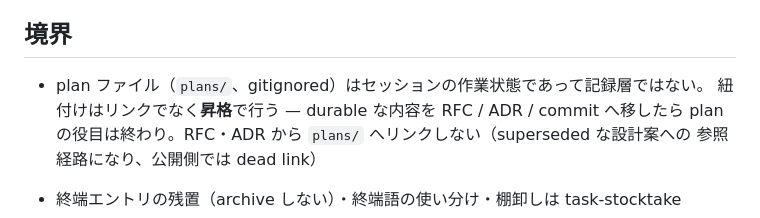
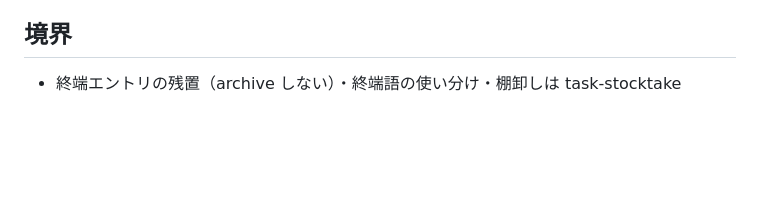
Before and after one commit to shimo4228/claude-harness, a Markdown page: skills/rfc-writer/SKILL.md, the part around the change. Drawn GitHub-style; blank space fills up the shorter version.

Commit message:
chore: sync — drop the plan-file clause (codified the default; no behavior change)

```diff
--- a/skills/rfc-writer/SKILL.md
+++ b/skills/rfc-writer/SKILL.md
@@ -92,11 +92,6 @@ README を丸コピしない（規約本文の複製を作らない）。単一
 
 ## 境界
 
-- plan ファイル（`plans/`、gitignored）はセッションの作業状態であって記録層ではない。
-  紐付けはリンクでなく**昇格**で行う — durable な内容を RFC / ADR / commit へ移したら
-  plan の役目は終わり。RFC・ADR から `plans/` へリンクしない（superseded な設計案への
-  参照経路になり、公開側では dead link）
-
 - 終端エントリの残置（archive しない）・終端語の使い分け・棚卸しは task-stocktake
 - 採用判断が出たら ADR が Rationale and alternatives を引き取る（→ adr-writer）。
   rfcs 側は state を進めて Status を更新するだけ
```
